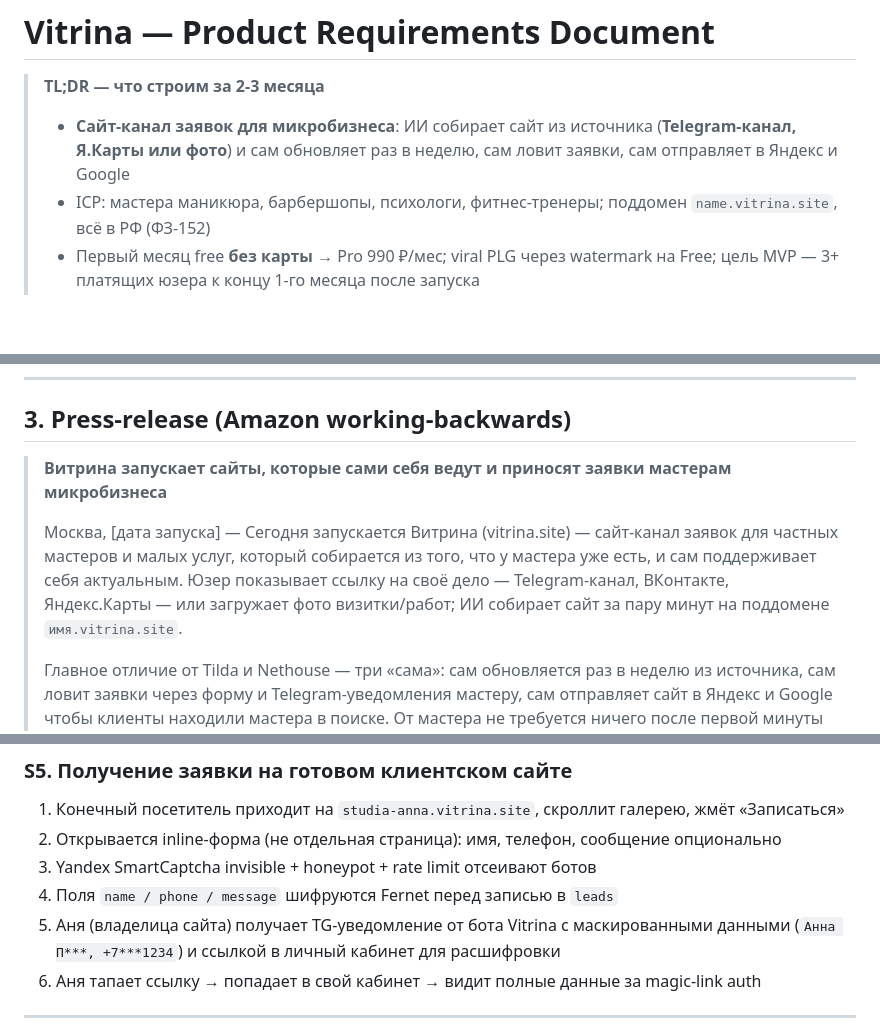
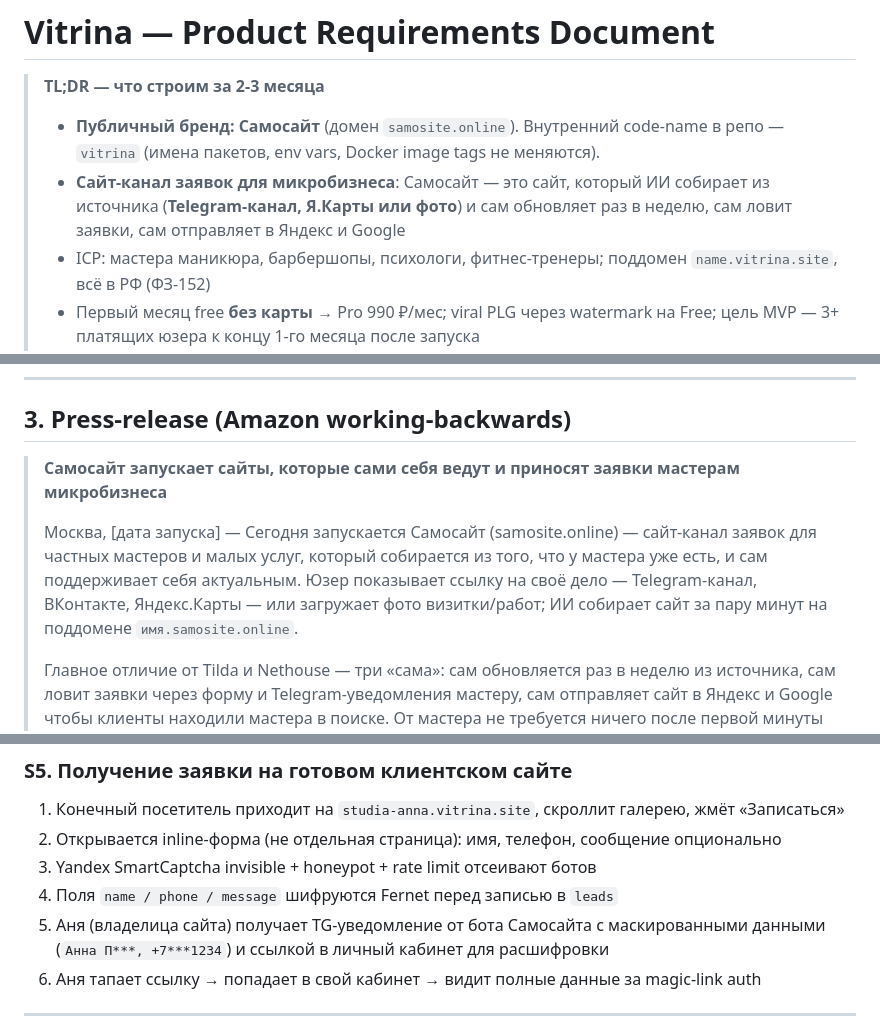
Before and after one commit to raravista8/vitrina, a Markdown page: docs/PRD.md, 3 parts joined by grey strips. Rendered like a GitHub page; blank space fills up the shorter version.

Commit message:
chore(rebrand): PRD.md customer-facing references — Витрина → Самосайт (PR 2/5)
Customer-facing бренд в PRD теперь "Самосайт". Code-name "Vitrina"
в title документа + во всех Verification / ADR refs / engineering
ссылках — не меняю (per rebrand spec).

Что изменено:
  - TL;DR: добавлен первый ряд "Публичный бренд: Самосайт (домен
    samosite.online). Внутренний code-name в репо — vitrina."
    Второй ряд (про сайт-канал заявок) — добавлено "Самосайт — это
    сайт, который…"
  - §3 Press-release: "Витрина запускает сайты…" → "Самосайт
    запускает сайты…". Внутри пресс-релиза домен тоже обновлён
    ("vitrina.site" → "samosite.online", "имя.vitrina.site" →
    "имя.samosite.online") — этот блок читается как одна цельная
    customer-facing narrative, домен — часть бренд-нарратива тут,
    оставлять "Самосайт (vitrina.site)" между мерджами PR 2 и PR 3
    смотрелось бы поломанно. PR 3 этих строк уже не коснётся.
  - §4 S5: "бот Vitrina" → "бот Самосайта" (родительный падеж)

Что НЕ менялось осознанно:
  - Line 1 title "# Vitrina — Product Requirements Document" — это
    engineering-документ, code-name остаётся.
  - Line 99 "@VitrinaIntakeBot" — переедет в PR 4 (rename ботов).
  - Domain refs в `name.vitrina.site` (line 5 TL;DR, line 71/129
    S1/S5 scenarios), `vitrina.site` (line 60/65 §4 product
    principle/S1) — domain mass-sed едет в PR 3.
  - Persona JTBDs (§2) — это голоса мастеров (workaround / pain),
    они не упоминают product name.
  - §10 Out of scope / §9 Assumptions — engineering text, нет
    customer-facing brand refs.

Verification:
- grep -nE 'Витрин|Vitrina' docs/PRD.md → строка 1 (title, code-name) +
  строка 99 (@VitrinaIntakeBot, PR 4). Обе корректны.
- pre-commit run --files docs/PRD.md → green.

Co-Authored-By: Claude Opus 4.7 (1M context) <noreply@anthropic.com>

```diff
--- a/docs/PRD.md
+++ b/docs/PRD.md
@@ -1,7 +1,8 @@
 # Vitrina — Product Requirements Document
 
 > **TL;DR — что строим за 2-3 месяца**
-> - **Сайт-канал заявок для микробизнеса**: ИИ собирает сайт из источника (**Telegram-канал, Я.Карты или фото**) и сам обновляет раз в неделю, сам ловит заявки, сам отправляет в Яндекс и Google
+> - **Публичный бренд:** **Самосайт** (домен `samosite.online`). Внутренний code-name в репо — `vitrina` (имена пакетов, env vars, Docker image tags не меняются).
+> - **Сайт-канал заявок для микробизнеса**: Самосайт — это сайт, который ИИ собирает из источника (**Telegram-канал, Я.Карты или фото**) и сам обновляет раз в неделю, сам ловит заявки, сам отправляет в Яндекс и Google
 > - ICP: мастера маникюра, барбершопы, психологи, фитнес-тренеры; поддомен `name.vitrina.site`, всё в РФ (ФЗ-152)
 > - Первый месяц free **без карты** → Pro 990 ₽/мес; viral PLG через watermark на Free; цель MVP — 3+ платящих юзера к концу 1-го месяца после запуска
 > - **Canonical messaging**: см. [`docs/COPY.md`](./COPY.md) — обновления copy идут через COPY.md как single source of truth
@@ -43,9 +44,9 @@
 
 ## 3. Press-release (Amazon working-backwards)
 
-> **Витрина запускает сайты, которые сами себя ведут и приносят заявки мастерам микробизнеса**
+> **Самосайт запускает сайты, которые сами себя ведут и приносят заявки мастерам микробизнеса**
 >
-> Москва, [дата запуска] — Сегодня запускается Витрина (vitrina.site) — сайт-канал заявок для частных мастеров и малых услуг, который собирается из того, что у мастера уже есть, и сам поддерживает себя актуальным. Юзер показывает ссылку на своё дело — Telegram-канал, ВКонтакте, Яндекс.Карты — или загружает фото визитки/работ; ИИ собирает сайт за пару минут на поддомене `имя.vitrina.site`.
+> Москва, [дата запуска] — Сегодня запускается Самосайт (samosite.online) — сайт-канал заявок для частных мастеров и малых услуг, который собирается из того, что у мастера уже есть, и сам поддерживает себя актуальным. Юзер показывает ссылку на своё дело — Telegram-канал, ВКонтакте, Яндекс.Карты — или загружает фото визитки/работ; ИИ собирает сайт за пару минут на поддомене `имя.samosite.online`.
 >
 > Главное отличие от Tilda и Nethouse — три «сама»: сам обновляется раз в неделю из источника, сам ловит заявки через форму и Telegram-уведомления мастеру, сам отправляет сайт в Яндекс и Google чтобы клиенты находили мастера в поиске. От мастера не требуется ничего после первой минуты подключения.
 >
@@ -129,7 +130,7 @@
 2. Открывается inline-форма (не отдельная страница): имя, телефон, сообщение опционально
 3. Yandex SmartCaptcha invisible + honeypot + rate limit отсеивают ботов
 4. Поля `name / phone / message` шифруются Fernet перед записью в `leads`
-5. Аня (владелица сайта) получает TG-уведомление от бота Vitrina с маскированными данными (`Анна П***, +7***1234`) и ссылкой в личный кабинет для расшифровки
+5. Аня (владелица сайта) получает TG-уведомление от бота Самосайта с маскированными данными (`Анна П***, +7***1234`) и ссылкой в личный кабинет для расшифровки
 6. Аня тапает ссылку → попадает в свой кабинет → видит полные данные за magic-link auth
 
 ---
```
